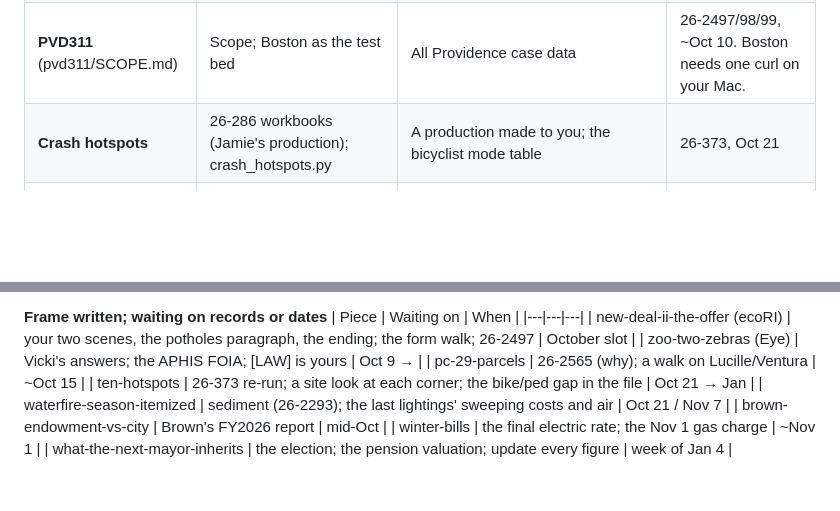
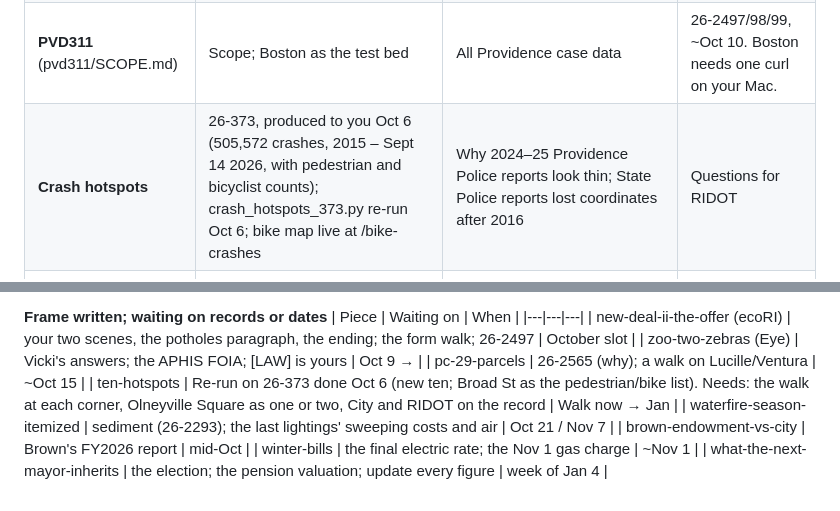
Before and after one commit to snickeringpeach/on-the-record, a Markdown page: SLATE.md, 2 parts joined by grey strips. Rendered like a GitHub page; blank space fills up the shorter version.

Commit message:
SLATE: crash rows after 26-373 (local)
Co-Authored-By: Claude Opus 5.5 <noreply@anthropic.com>
Claude-Session: https://claude.ai/code/session_01PvWF2Niodmuh9vbiVPN5ZU

```diff
--- a/SLATE.md
+++ b/SLATE.md
@@ -17,7 +17,7 @@ Nothing is scheduled on either publication.
 | **Inside the Line** | elevation, near-tanks table, O&M cost | Corps closure log with reasons (26-326, rolling, ~Oct 2); the 357 correction still owed to ecoRI | Corps; you to Bonnie |
 | **Coming up** | 21 dated items plus further-out items | Council agendas past Oct 1 (posted weekly); the date Brown actually files with CPC (deadline Oct 20) | Refresh every Monday |
 | **PVD311** (pvd311/SCOPE.md) | Scope; Boston as the test bed | All Providence case data | 26-2497/98/99, ~Oct 10. Boston needs one curl on your Mac. |
-| **Crash hotspots** | 26-286 workbooks (Jamie's production); crash_hotspots.py | A production made to you; the bicyclist mode table | 26-373, Oct 21 |
+| **Crash hotspots** | 26-373, produced to you Oct 6 (505,572 crashes, 2015 – Sept 14 2026, with pedestrian and bicyclist counts); crash_hotspots_373.py re-run Oct 6; bike map live at /bike-crashes | Why 2024–25 Providence Police reports look thin; State Police reports lost coordinates after 2016 | Questions for RIDOT |
 | **Zoo** | lease; $7.17M in payments; 12 yrs of USDA inspections | Vicki's answers; APHIS files; PO 574069 backup | Oct 9; open; ~Oct 27 |
 | **WaterFire** | sweeping cost per lighting; PM2.5 through Sept 30 | river sediment, 475 Valley St (26-2293) | Oct 21 |
 | **Heat / code enforcement** | n/a | 26-2304 complaints; Judiciary landlord-tenant filings | Oct 21; early to mid Oct. Promised to Beltran first. |
@@ -43,7 +43,7 @@ Each file's front matter lists what's Claude's (`claude:`) and what's still need
 | new-deal-ii-the-offer (ecoRI) | your two scenes, the potholes paragraph, the ending; the form walk; 26-2497 | October slot |
 | zoo-two-zebras (Eye) | Vicki's answers; the APHIS FOIA; [LAW] is yours | Oct 9 → |
 | pc-29-parcels | 26-2565 (why); a walk on Lucille/Ventura | ~Oct 15 |
-| ten-hotspots | 26-373 re-run; a site look at each corner; the bike/ped gap in the file | Oct 21 → Jan |
+| ten-hotspots | Re-run on 26-373 done Oct 6 (new ten; Broad St as the pedestrian/bike list). Needs: the walk at each corner, Olneyville Square as one or two, City and RIDOT on the record | Walk now → Jan |
 | waterfire-season-itemized | sediment (26-2293); the last lightings' sweeping costs and air | Oct 21 / Nov 7 |
 | brown-endowment-vs-city | Brown's FY2026 report | mid-Oct |
 | winter-bills | the final electric rate; the Nov 1 gas charge | ~Nov 1 |
```
